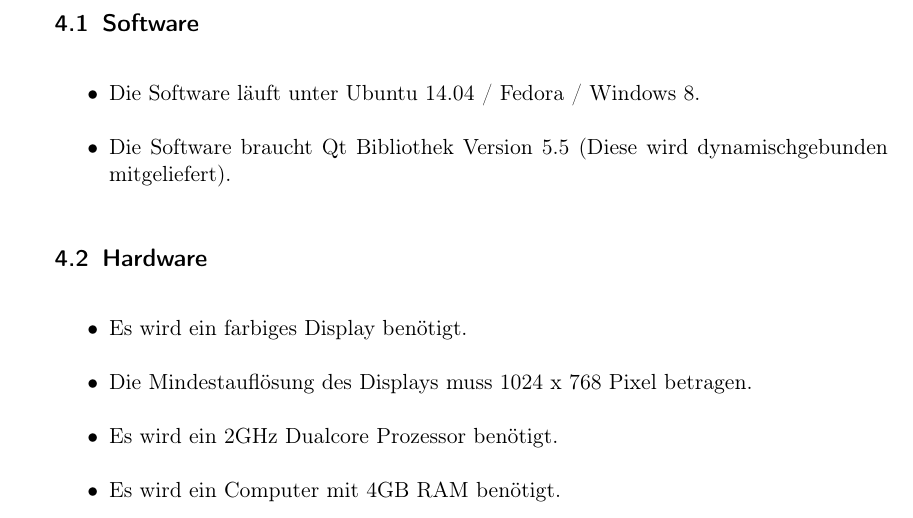
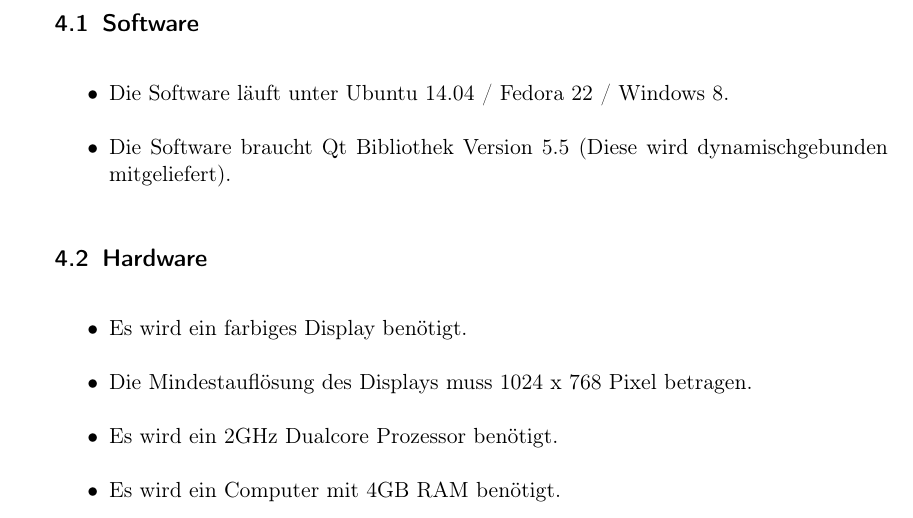
Before and after one commit to aschuman/CoBaB, a LaTeX document (doc/01-Pflichtenheft/pflichtenheft.tex, which reads doc/01-Pflichtenheft/produktumgebung.tex): part of page 5 of 10, cut so that both start at the same text. Compiled offline with pdfLaTeX.

Commit message:
Kleine  Änderungen

```diff
--- a/doc/01-Pflichtenheft/produktumgebung.tex
+++ b/doc/01-Pflichtenheft/produktumgebung.tex
@@ -1,6 +1,6 @@
 \subsection{Software}
 \begin{itemize}
-\item Die Software läuft unter Ubuntu 14.04 / Fedora / Windows 8.
+\item Die Software läuft unter Ubuntu 14.04 / Fedora 22 / Windows 8.
 \item Die Software braucht Qt Bibliothek Version 5.5 (Diese wird dynamischgebunden mitgeliefert).
 \end{itemize}
 \subsection{Hardware}
```
